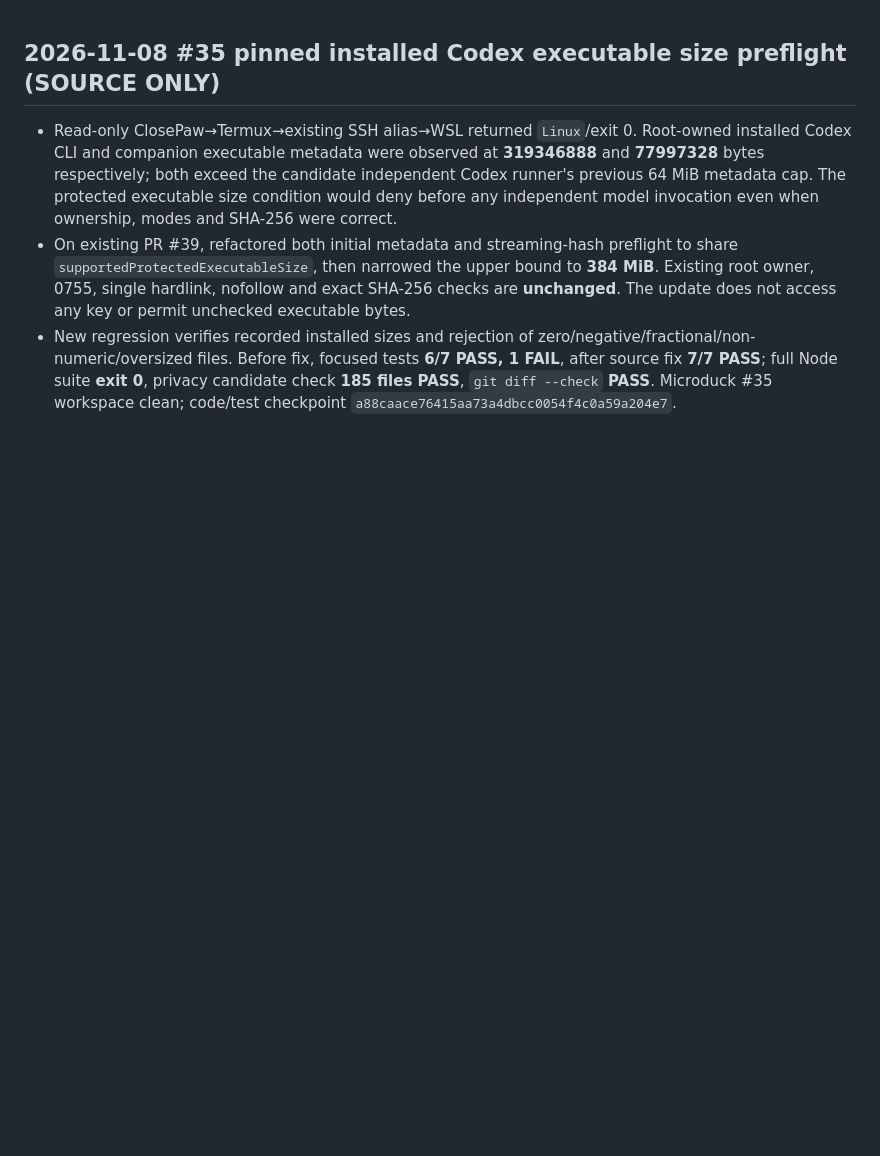
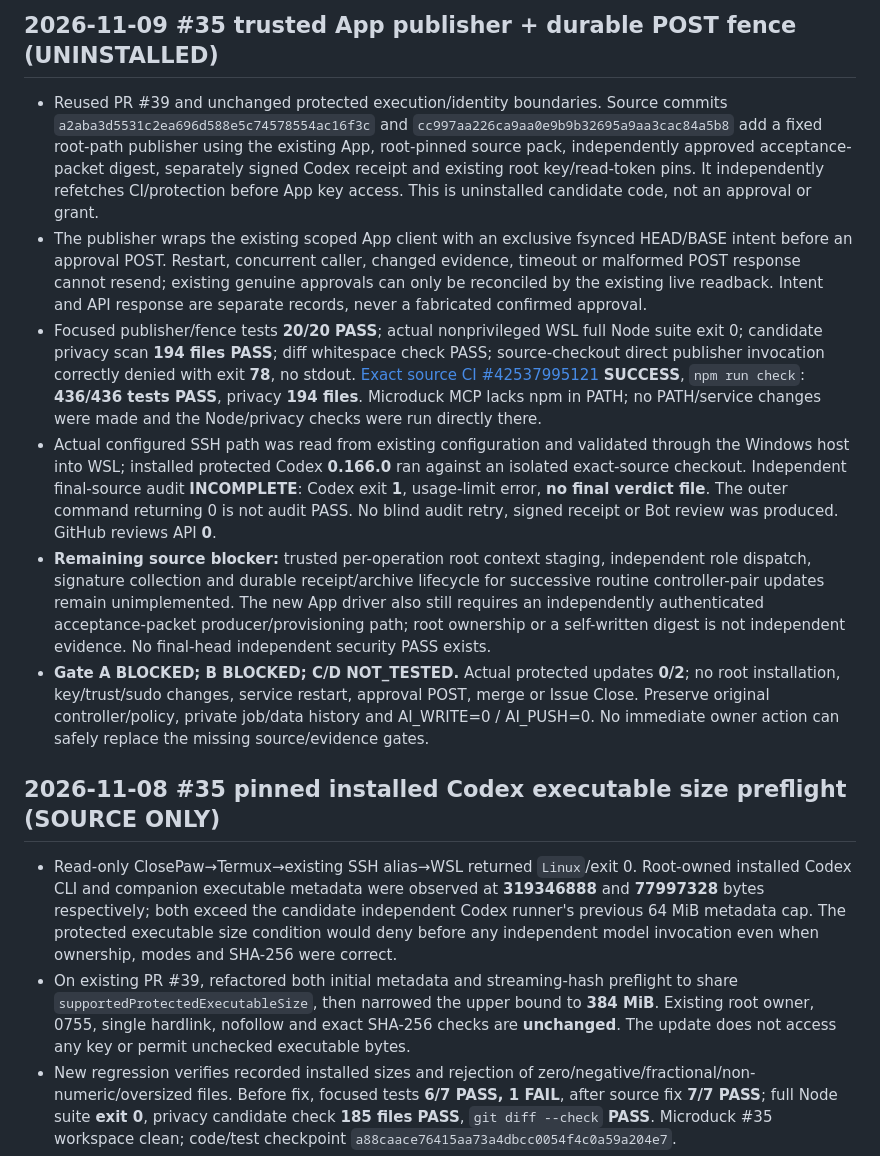
Before and after one commit to al-hub/mcp-dev-hub, a Markdown page: docs/STATUS.md, the part around the change. Rendered like a GitHub page; blank space fills up the shorter version.

Commit message:
docs(#35): record App publisher checks and incomplete Codex audit

```diff
--- a/docs/STATUS.md
+++ b/docs/STATUS.md
@@ -1,3 +1,12 @@
+## 2026-11-09 #35 trusted App publisher + durable POST fence (UNINSTALLED)
+
+- Reused PR #39 and unchanged protected execution/identity boundaries. Source commits `a2aba3d5531c2ea696d588e5c74578554ac16f3c` and `cc997aa226ca9aa0e9b9b32695a9aa3cac84a5b8` add a fixed root-path publisher using the existing App, root-pinned source pack, independently approved acceptance-packet digest, separately signed Codex receipt and existing root key/read-token pins. It independently refetches CI/protection before App key access. This is uninstalled candidate code, not an approval or grant.
+- The publisher wraps the existing scoped App client with an exclusive fsynced HEAD/BASE intent before an approval POST. Restart, concurrent caller, changed evidence, timeout or malformed POST response cannot resend; existing genuine approvals can only be reconciled by the existing live readback. Intent and API response are separate records, never a fabricated confirmed approval.
+- Focused publisher/fence tests **20/20 PASS**; actual nonprivileged WSL full Node suite exit 0; candidate privacy scan **194 files PASS**; diff whitespace check PASS; source-checkout direct publisher invocation correctly denied with exit **78**, no stdout. [Exact source CI #42537995121](https://github.com/al-hub/mcp-dev-hub/actions/runs/42537995121) **SUCCESS**, `npm run check`: **436/436 tests PASS**, privacy **194 files**. Microduck MCP lacks npm in PATH; no PATH/service changes were made and the Node/privacy checks were run directly there.
+- Actual configured SSH path was read from existing configuration and validated through the Windows host into WSL; installed protected Codex **0.166.0** ran against an isolated exact-source checkout. Independent final-source audit **INCOMPLETE**: Codex exit **1**, usage-limit error, **no final verdict file**. The outer command returning 0 is not audit PASS. No blind audit retry, signed receipt or Bot review was produced. GitHub reviews API **0**.
+- **Remaining source blocker:** trusted per-operation root context staging, independent role dispatch, signature collection and durable receipt/archive lifecycle for successive routine controller-pair updates remain unimplemented. The new App driver also still requires an independently authenticated acceptance-packet producer/provisioning path; root ownership or a self-written digest is not independent evidence. No final-head independent security PASS exists.
+- **Gate A BLOCKED; B BLOCKED; C/D NOT_TESTED.** Actual protected updates **0/2**; no root installation, key/trust/sudo changes, service restart, approval POST, merge or Issue Close. Preserve original controller/policy, private job/data history and AI_WRITE=0 / AI_PUSH=0. No immediate owner action can safely replace the missing source/evidence gates.
+
 ## 2026-11-08 #35 pinned installed Codex executable size preflight (SOURCE ONLY)
 
 - Read-only ClosePaw→Termux→existing SSH alias→WSL returned `Linux`/exit 0. Root-owned installed Codex CLI and companion executable metadata were observed at **319346888** and **77997328** bytes respectively; both exceed the candidate independent Codex runner's previous 64 MiB metadata cap. The protected executable size condition would deny before any independent model invocation even when ownership, modes and SHA-256 were correct.
```
